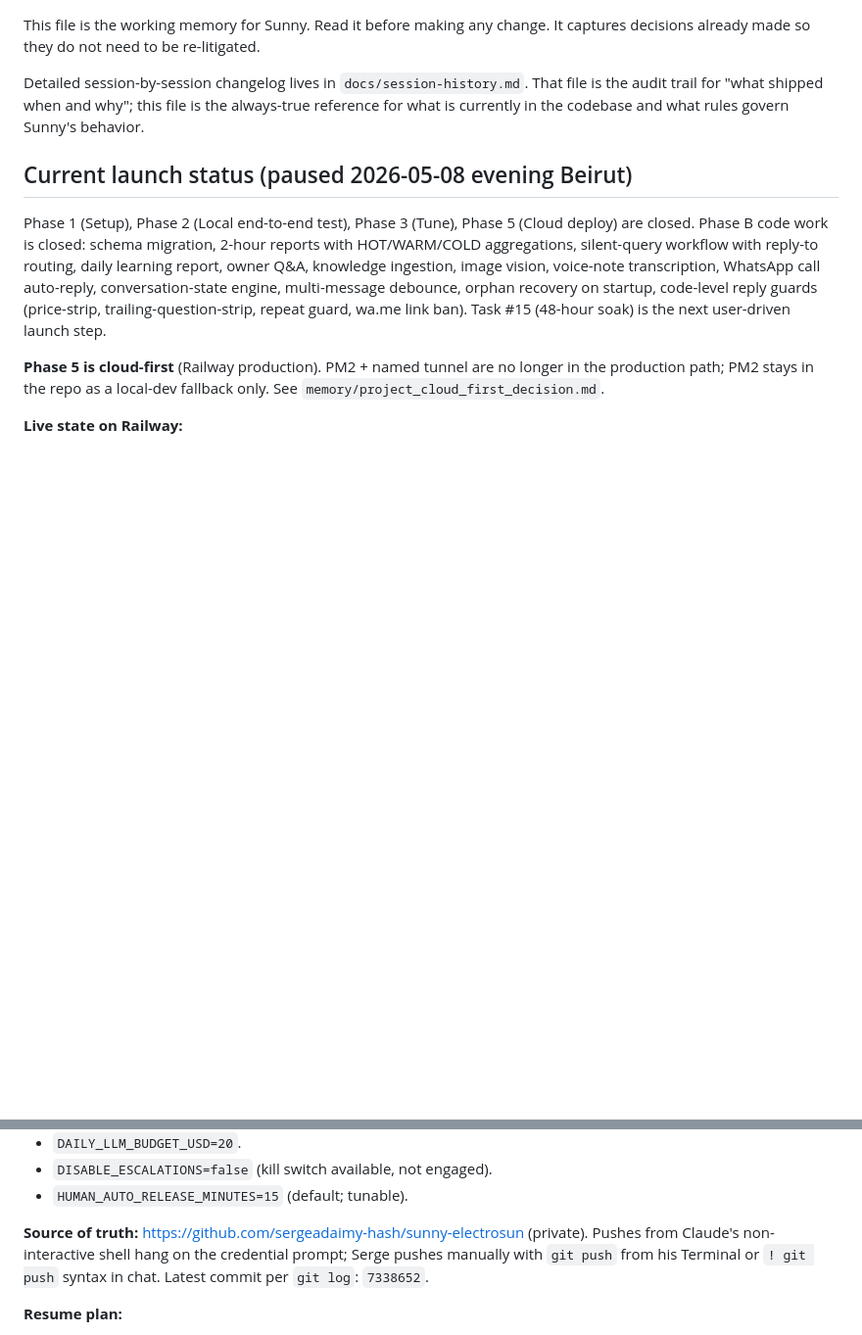
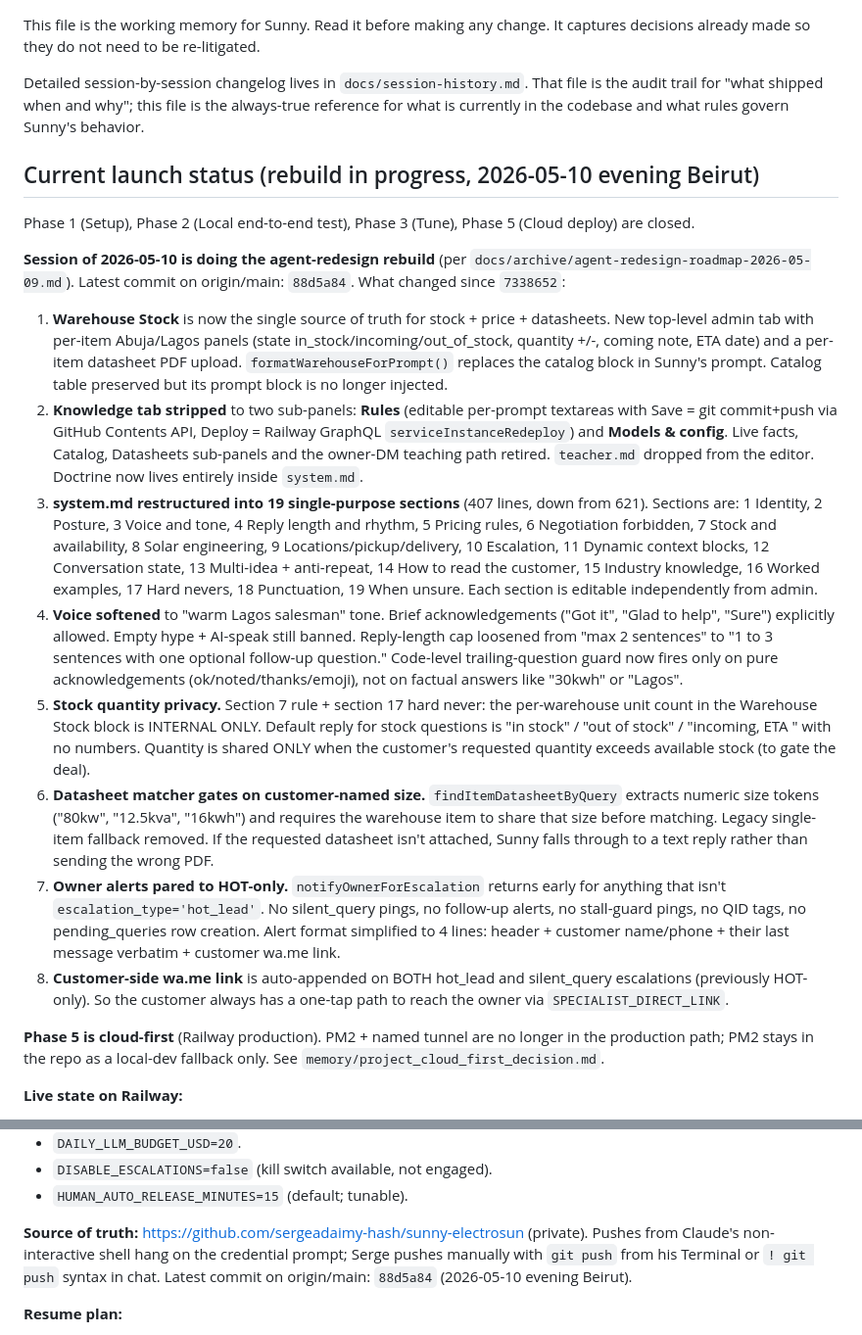
Before and after one commit to sergeadaimy-hash/sunny-electrosun, a Markdown page: CLAUDE.md, 2 parts joined by grey strips. Shown at 98% size. GitHub-like rendering; blank space fills up the shorter version.

Commit message:
docs: update CLAUDE.md to current state (88d5a84)
Replaces the 2026-05-08 status block with a fresh one summarising the 8
commits from 2026-05-10: warehouse stock, knowledge-tab strip, master-prompt
editor, restructured system.md, warmer tone, stock-quantity privacy, size-
gated datasheet matcher, HOT-only owner alerts, customer-side wa.me link
append.

Co-Authored-By: Claude Opus 4.7 (1M context) <noreply@anthropic.com>

```diff
--- a/CLAUDE.md
+++ b/CLAUDE.md
@@ -4,9 +4,20 @@ This file is the working memory for Sunny. Read it before making any change. It
 
 Detailed session-by-session changelog lives in `docs/session-history.md`. That file is the audit trail for "what shipped when and why"; this file is the always-true reference for what is currently in the codebase and what rules govern Sunny's behavior.
 
-## Current launch status (paused 2026-05-08 evening Beirut)
+## Current launch status (rebuild in progress, 2026-05-10 evening Beirut)
 
-Phase 1 (Setup), Phase 2 (Local end-to-end test), Phase 3 (Tune), Phase 5 (Cloud deploy) are closed. Phase B code work is closed: schema migration, 2-hour reports with HOT/WARM/COLD aggregations, silent-query workflow with reply-to routing, daily learning report, owner Q&A, knowledge ingestion, image vision, voice-note transcription, WhatsApp call auto-reply, conversation-state engine, multi-message debounce, orphan recovery on startup, code-level reply guards (price-strip, trailing-question-strip, repeat guard, wa.me link ban). Task #15 (48-hour soak) is the next user-driven launch step.
+Phase 1 (Setup), Phase 2 (Local end-to-end test), Phase 3 (Tune), Phase 5 (Cloud deploy) are closed.
+
+**Session of 2026-05-10 is doing the agent-redesign rebuild** (per `docs/archive/agent-redesign-roadmap-2026-05-09.md`). Latest commit on origin/main: `88d5a84`. What changed since `7338652`:
+
+1. **Warehouse Stock** is now the single source of truth for stock + price + datasheets. New top-level admin tab with per-item Abuja/Lagos panels (state in_stock/incoming/out_of_stock, quantity +/-, coming note, ETA date) and a per-item datasheet PDF upload. `formatWarehouseForPrompt()` replaces the catalog block in Sunny's prompt. Catalog table preserved but its prompt block is no longer injected.
+2. **Knowledge tab stripped** to two sub-panels: **Rules** (editable per-prompt textareas with Save = git commit+push via GitHub Contents API, Deploy = Railway GraphQL `serviceInstanceRedeploy`) and **Models & config**. Live facts, Catalog, Datasheets sub-panels and the owner-DM teaching path retired. `teacher.md` dropped from the editor. Doctrine now lives entirely inside `system.md`.
+3. **system.md restructured into 19 single-purpose sections** (407 lines, down from 621). Sections are: 1 Identity, 2 Posture, 3 Voice and tone, 4 Reply length and rhythm, 5 Pricing rules, 6 Negotiation forbidden, 7 Stock and availability, 8 Solar engineering, 9 Locations/pickup/delivery, 10 Escalation, 11 Dynamic context blocks, 12 Conversation state, 13 Multi-idea + anti-repeat, 14 How to read the customer, 15 Industry knowledge, 16 Worked examples, 17 Hard nevers, 18 Punctuation, 19 When unsure. Each section is editable independently from admin.
+4. **Voice softened** to "warm Lagos salesman" tone. Brief acknowledgements ("Got it", "Glad to help", "Sure") explicitly allowed. Empty hype + AI-speak still banned. Reply-length cap loosened from "max 2 sentences" to "1 to 3 sentences with one optional follow-up question." Code-level trailing-question guard now fires only on pure acknowledgements (ok/noted/thanks/emoji), not on factual answers like "30kwh" or "Lagos".
+5. **Stock quantity privacy.** Section 7 rule + section 17 hard never: the per-warehouse unit count in the Warehouse Stock block is INTERNAL ONLY. Default reply for stock questions is "in stock" / "out of stock" / "incoming, ETA <date>" with no numbers. Quantity is shared ONLY when the customer's requested quantity exceeds available stock (to gate the deal).
+6. **Datasheet matcher gates on customer-named size.** `findItemDatasheetByQuery` extracts numeric size tokens ("80kw", "12.5kva", "16kwh") and requires the warehouse item to share that size before matching. Legacy single-item fallback removed. If the requested datasheet isn't attached, Sunny falls through to a text reply rather than sending the wrong PDF.
+7. **Owner alerts pared to HOT-only.** `notifyOwnerForEscalation` returns early for anything that isn't `escalation_type='hot_lead'`. No silent_query pings, no follow-up alerts, no stall-guard pings, no QID tags, no pending_queries row creation. Alert format simplified to 4 lines: header + customer name/phone + their last message verbatim + customer wa.me link.
+8. **Customer-side wa.me link** is auto-appended on BOTH hot_lead and silent_query escalations (previously HOT-only). So the customer always has a one-tap path to reach the owner via `SPECIALIST_DIRECT_LINK`.
 
 **Phase 5 is cloud-first** (Railway production). PM2 + named tunnel are no longer in the production path; PM2 stays in the repo as a local-dev fallback only. See `memory/project_cloud_first_decision.md`.
 
@@ -26,7 +37,7 @@ Phase 1 (Setup), Phase 2 (Local end-to-end test), Phase 3 (Tune), Phase 5 (Cloud
 - `DISABLE_ESCALATIONS=false` (kill switch available, not engaged).
 - `HUMAN_AUTO_RELEASE_MINUTES=15` (default; tunable).
 
-**Source of truth:** https://github.com/sergeadaimy-hash/sunny-electrosun (private). Pushes from Claude's non-interactive shell hang on the credential prompt; Serge pushes manually with `git push` from his Terminal or `! git push` syntax in chat. Latest commit per `git log`: `7338652`.
+**Source of truth:** https://github.com/sergeadaimy-hash/sunny-electrosun (private). Pushes from Claude's non-interactive shell hang on the credential prompt; Serge pushes manually with `git push` from his Terminal or `! git push` syntax in chat. Latest commit on origin/main: `88d5a84` (2026-05-10 evening Beirut).
 
 **Resume plan:**
 - Brother needs to accept the Sunny chat from his WhatsApp Message Requests folder so alert notifications surface in his main chat list.
```
